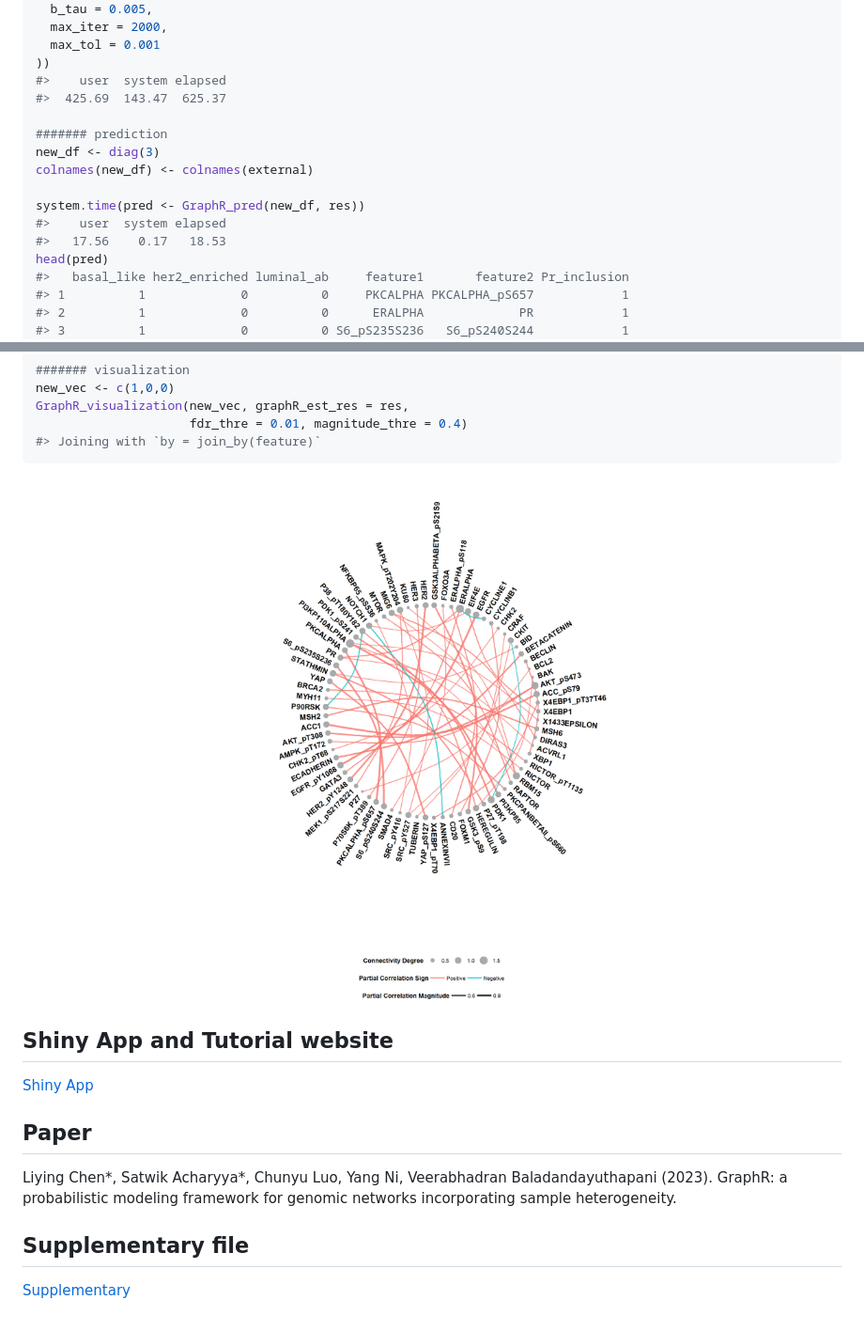
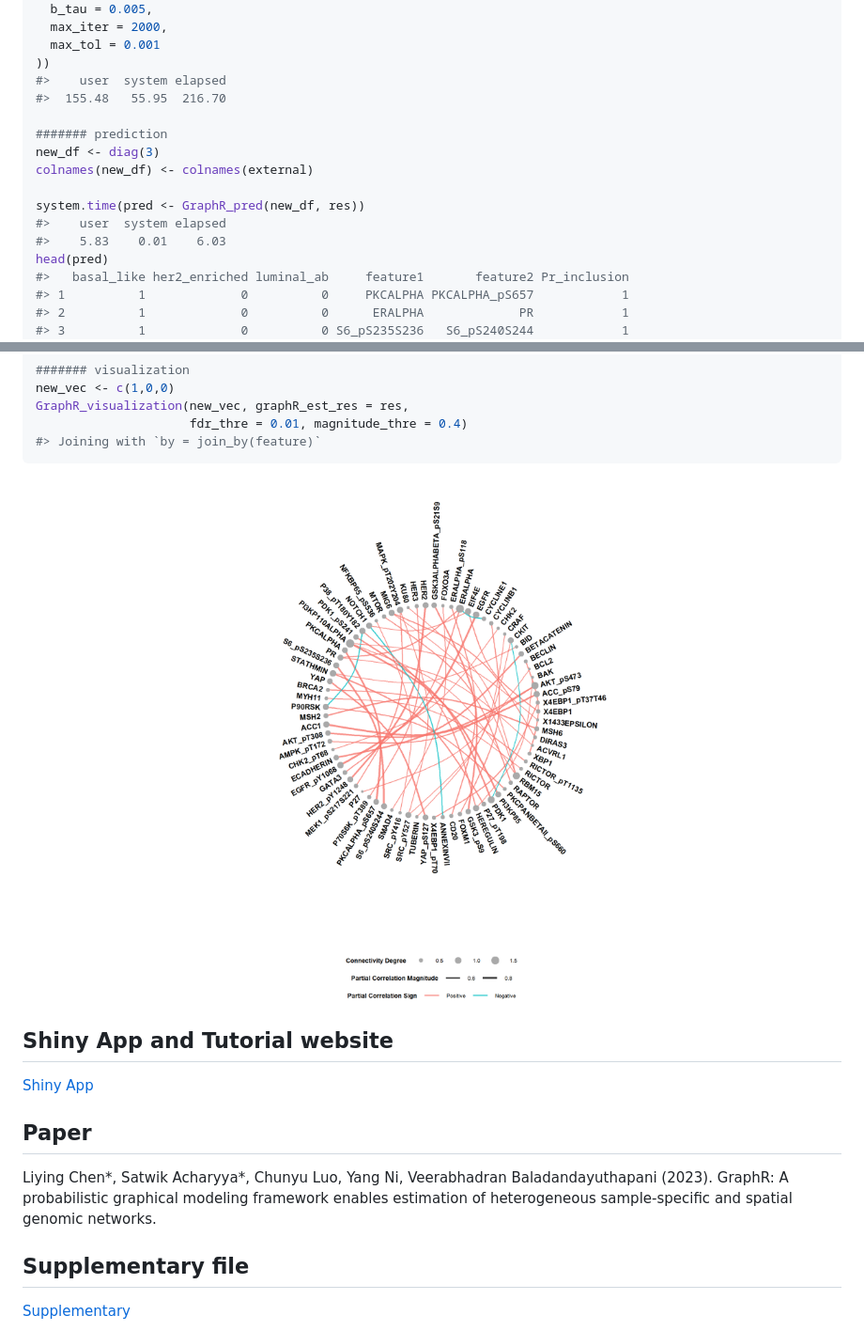
Before and after one commit to bayesrx/GraphR, a Markdown page: README.md, 2 parts joined by grey strips. Shown: that part at 94% size. Drawn GitHub-style; pictures changed too: man/figures/README-unnamed-chunk-3-1.png.

Commit message:
name changed

```diff
--- a/README.md
+++ b/README.md
@@ -215,7 +215,7 @@ system.time(res <- GraphR_est(
   max_tol = 0.001
 ))
 #>    user  system elapsed
-#>  425.69  143.47  625.37
+#>  155.48   55.95  216.70
 
 ####### prediction
 new_df <- diag(3)
@@ -223,7 +223,7 @@ colnames(new_df) <- colnames(external)
 
 system.time(pred <- GraphR_pred(new_df, res))
 #>    user  system elapsed
-#>   17.56    0.17   18.53
+#>    5.83    0.01    6.03
 head(pred)
 #>   basal_like her2_enriched luminal_ab     feature1       feature2 Pr_inclusion
 #> 1          1             0          0     PKCALPHA PKCALPHA_pS657            1
@@ -256,8 +256,9 @@ GraphR_visualization(new_vec, graphR_est_res = res,
 ## Paper
 
 Liying Chen*, Satwik Acharyya*, Chunyu Luo, Yang Ni, Veerabhadran
-Baladandayuthapani (2023). GraphR: a probabilistic modeling framework
-for genomic networks incorporating sample heterogeneity.
+Baladandayuthapani (2023). GraphR: A probabilistic graphical modeling
+framework enables estimation of heterogeneous sample-specific and
+spatial genomic networks.
 
 ## Supplementary file
 
```
Also changed, not shown: 1 other file.
